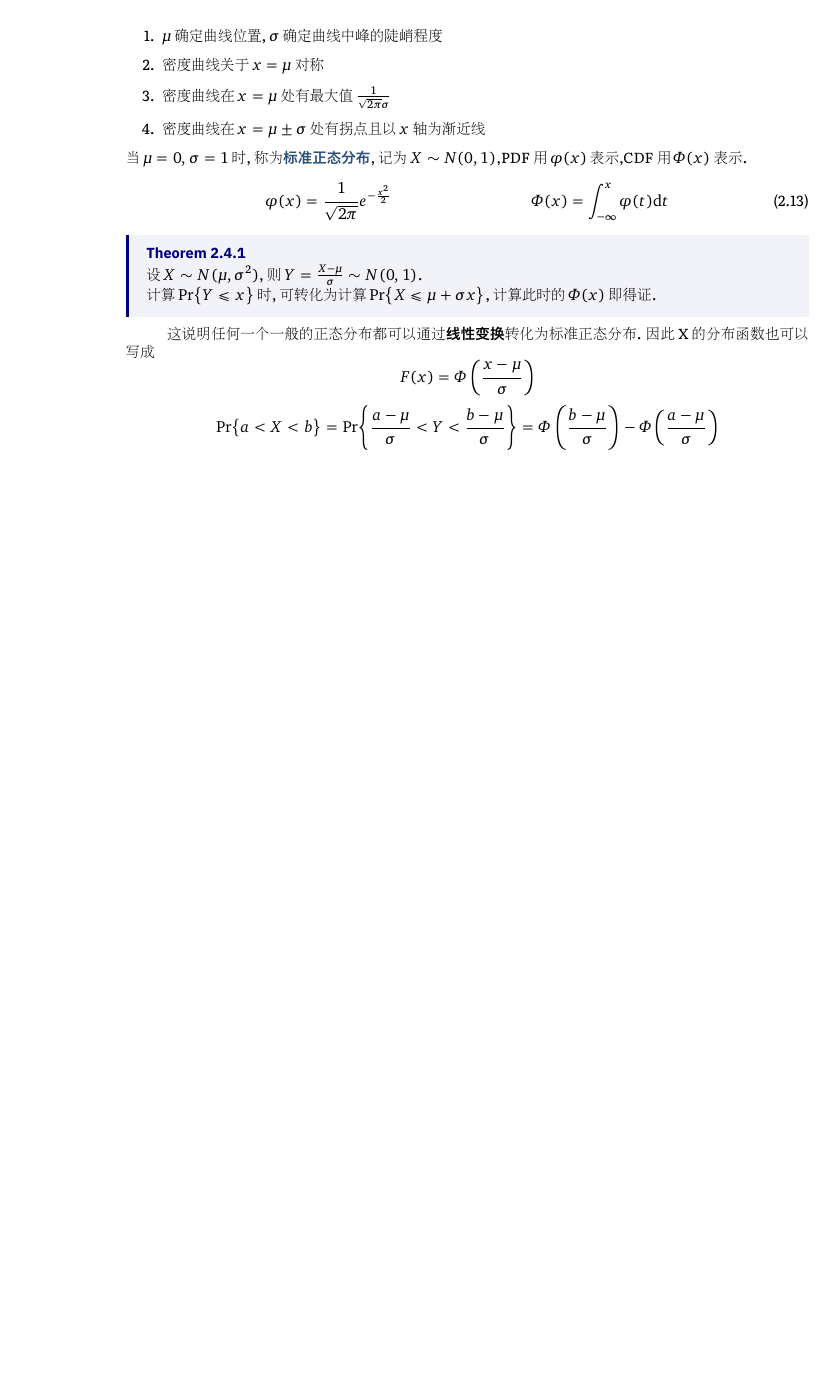
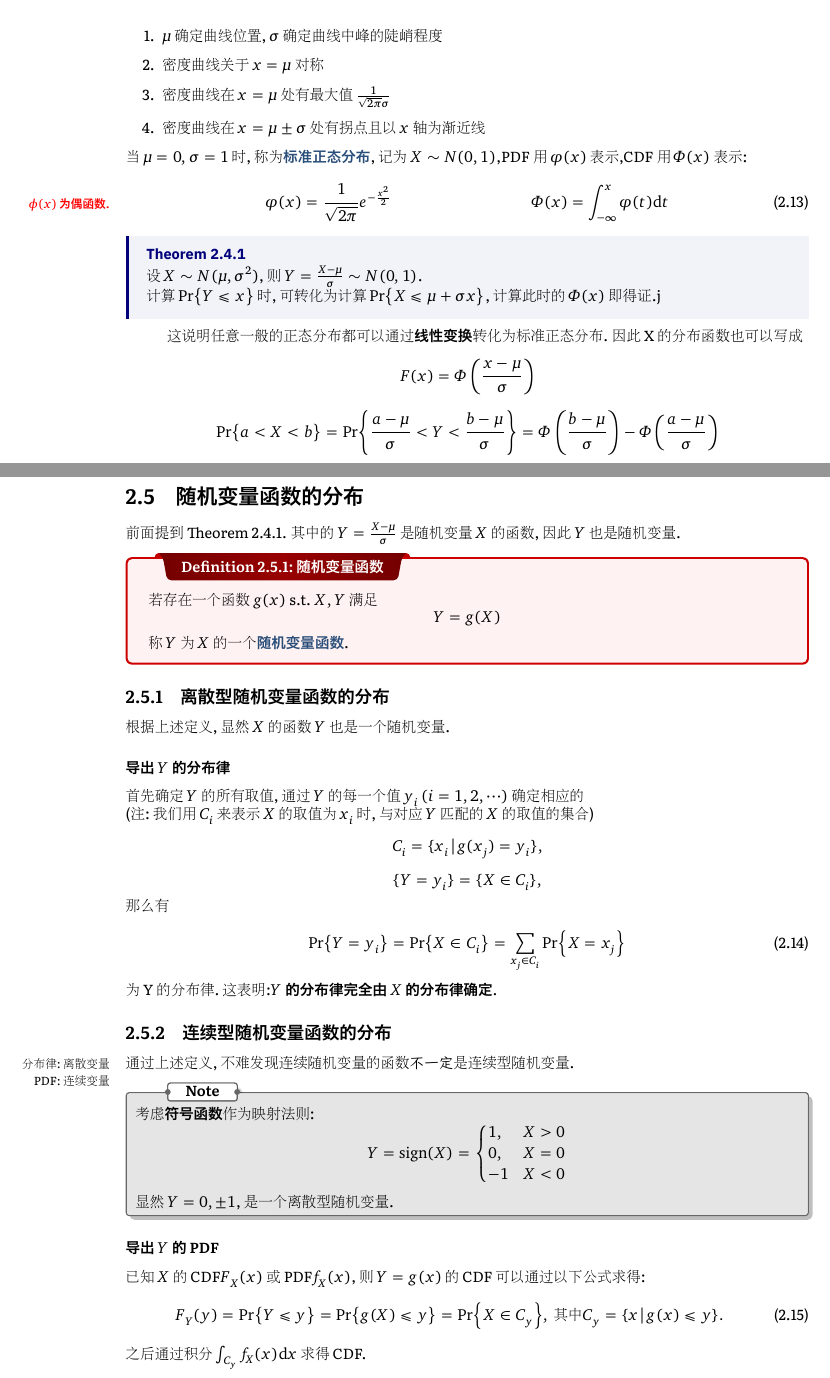
Before and after one commit to notch1p/probability-theory, a LaTeX thesis (Probability-Theory.tex, which reads 2.tex, 3.tex): part of page 16 of 16 before the commit and two parts of pages 16 and 17 of 20 after it, the two joined at a grey line, cut so that both start at the same text, the shorter picture padded with empty space. The pictures show the PDF file Probability-Theory.pdf that the author committed with the source.

Commit message:
week 7. Also fixed some img issues.

```diff
--- a/2.tex
+++ b/2.tex
@@ -201,15 +201,82 @@ $F(x)$是一个\vocab{阶梯型函数},在点$x_i$处的跃度为$\Pr(X=x)$.
     \item 密度曲线在$x=\mu$处有最大值$\frac{1}{\sqrt{2\pi}\sigma}$
     \item 密度曲线在$x=\mu\pm\sigma$处有拐点且以$x$轴为渐近线
 \end{enumerate}
-当$\mu=0,\sigma=1$时,称为\vocab{标准正态分布},记为$X\sim N(0,1)$,PDF用$\phi(x )$表示,CDF用$\Phi(x )$表示.
+当$\mu=0,\sigma=1$时,称为\vocab{标准正态分布},记为$X\sim N(0,1)$,PDF用$\phi(x )$表示,CDF用$\Phi(x )$表示:
+\leftnote[1.1cm]{\textbf{\color{red}$\phi(x)$为偶函数.}}
 \begin{align}
     \phi(x ) = \frac{1}{\sqrt{2\pi}}e^{-\frac{x^2}{2}} &  & \Phi(x ) = \int_{-\infty}^{x}\phi(t)\dd t
 \end{align}
 \thm{}{
     设$X\sim N(\mu,\sigma^2)$,则$Y= \frac{X-\mu}{\sigma}\sim N(0,1)$.\\
-    计算$\Pr{Y\leq x}$时,可转化为计算$\Pr{X\leq \mu + \sigma x}$,计算此时的$\Phi(x)$即得证.
+    计算$\Pr{Y\leq x}$时,可转化为计算$\Pr{X\leq \mu + \sigma x}$,计算此时的$\Phi(x)$即得证.j
 }
-这说明任何一个一般的正态分布都可以通过\textbf{线性变换}转化为标准正态分布.
+这说明任意一般的正态分布都可以通过\textbf{线性变换}转化为标准正态分布.
 因此X的分布函数也可以写成
 \[F(x) = \Phi\left(\frac{x-\mu}{\sigma}\right)\]
 \[\Pr{a<X<b}= \Pr{\frac{a-\mu}{\sigma}<Y<\frac{b-\mu}{\sigma}} = \Phi\left(\frac{b-\mu}{\sigma}\right) - \Phi\left(\frac{a-\mu}{\sigma}\right)\]
+\newpage
+\section{随机变量函数的分布}
+前面提到Theorem 2.4.1. 其中的$Y=\frac{X-\mu}{\sigma}$是随机变量$X$的函数,因此$Y$也是随机变量.
+\dfn{随机变量函数}{
+    若存在一个函数$g(x)$ s.t. $X,Y$满足
+    \begin{equation*}
+        Y=g(X)
+    \end{equation*}
+    称$Y$为$X$的一个\vocab{随机变量函数}.
+}
+\subsection{离散型随机变量函数的分布}
+根据上述定义,显然$X$的函数$Y$也是一个随机变量.
+\subsubsection{导出$Y$的分布律}
+首先确定$Y$的所有取值,通过$Y$的每一个值$y_i\,(i=1,2,\cdots)$确定相应的\\
+(注:我们用$C_i$来表示$X$的取值为$x_i$时,与对应$Y$匹配的$X$的取值的集合)
+\begin{equation*}
+    C_i=\{x_i | g(x_j) = y_i\},
+\end{equation*}
+\begin{equation*}
+    \{Y=y_i\}=\{X\in C_i\},
+\end{equation*}
+那么有\\
+\begin{equation}
+    \Pr{Y=y_i} = \Pr{X\in C_i } = \sum_{x_j \in C_i }\Pr{X=x_j}
+\end{equation}
+为Y的分布律.这表明:\textbf{$Y$的分布律完全由$X$的分布律确定}.
+\subsection{连续型随机变量函数的分布}
+\leftnote{分布律:离散变量\\PDF:连续变量}
+通过上述定义,不难发现连续随机变量的函数\textit{不一定}是连续型随机变量.
+\nt{
+    考虑\textbf{符号函数}作为映射法则:
+    \begin{equation*}
+        Y = \sign(X) = \begin{cases}
+            1, & X>0  \\
+            0, & X= 0 \\
+            -1 & X<0
+        \end{cases}
+    \end{equation*}
+    显然$Y=0,\pm 1$,是一个离散型随机变量.
+}
+\subsubsection{导出$Y$的PDF}
+已知$X$的CDF$F_X(x )$或PDF$f_X(x )$,则$Y=g(x )$的CDF可以通过以下公式求得:
+\begin{equation}
+    \begin{split}
+        F_Y(y ) = \Pr{Y\leq y } = \Pr{g(X)\leq y } = \Pr{X\in C_y },\,\mbox{其中}C_y = \{x | g(x )\leq y \}.
+    \end{split}
+\end{equation}
+之后通过积分$\int_{C_y }f_X(x )\dd x$求得CDF.
+\newpage
+\exc{离散变量函数导出PMF}{
+    设随机变量$X$的分布律为
+    \begin{center}
+        \begin{tabular}{@{}c|ccccc@{}}
+            \toprule
+            $X$   & $-2$          & $-1$          & $0$           & $1$            & $3$             \\ \midrule
+            $p_i$ & $\frac{1}{5}$ & $\frac{1}{6}$ & $\frac{1}{5}$ & $\frac{1}{15}$ & $\frac{11}{30}$ \\ \bottomrule
+        \end{tabular}
+    \end{center}
+    试求$Y=X^2$的分布律
+}
+\sol{
+    由题意得$Y=0,1,4,9,$
+    \begin{align*}
+        \Pr{Y=0} & = \Pr{X=0} = \frac{1}{5}              \\
+        \Pr{Y=1} & = \Pr{X=-1} + \Pr{X=1} = \frac{7}{30} \\
+        \Pr{Y=4} & = \Pr{X=-2} + \Pr{X=2} = \frac{1}{5}  \\
@@ -215,0 +291,12 @@ $F(x)$是一个\vocab{阶梯型函数},在点$x_i$处的跃度为$\Pr(X=x)$.
+        \end{tabular}
+    \end{center}
+}
+\exc{连续变量函数导出PDF}{
+    设$X$服从\textit{标准正态分布},求$Y=2X^2+1$的PDF
+}
+\sol{
+    要求PDF,不妨先求Y的CDF $F_Y(y )$ i.e. $\Pr{Y\leq y }$,代入有
+    \begin{align*}
+        F_Y(y ) = \Pr{2X^2 +1 \leq y} & = \Pr{\sqrt{-\frac{y-1}{2}}\leq X \leq \sqrt{\frac{y-1}{2}}}                                                                                                                                                    \\
+                                      & =\begin{cases*}
+                                             {\left(\displaystyle\int_{-\sqrt{\frac{y-1}{2}}}^{\sqrt{\frac{y-1}{2}}}f_X(x )\dd x\right)'} & $y> 1$ \\
@@ -215,0 +313,9 @@ $F(x)$是一个\vocab{阶梯型函数},在点$x_i$处的跃度为$\Pr(X=x)$.
+                                      0                                                                                                                                                       & else
+                                  \end{cases*}
+    \end{align*}
+    \begin{equation*}
+        \bc\; \phi(x ) = \frac{1}{\sqrt{2\pi}}e^{-\frac{x^2}{2}}\;\;\mbox{注意到$\phi(x)$为偶函数}
+    \end{equation*}
+    Therefore we have
+    \begin{align*}
+        f_Y(y ) = \begin{cases*}
--- /dev/null
+++ b/3.tex
@@ -0,0 +1,10 @@
+\chapter{多维随机变量及其分布}
+\section{二维随机变量及其分布}
+\subsection{二维随机变量}
+\dfn{二维随机变量}{
+    设随机试验的样本空间为$S$,定义在$S$上的实值单值函数$X = X(\omega)\;Y=Y(\omega)$为两个随机变量.称向量$(X,Y )$为定义在$S$上的\vocab{二维随机变量}
+    \begin{center}
+        i.e.    $\begin{aligned}
+                X:S     & \to\mathbb{R}   \\
+                Y:S     & \to\mathbb{R}   \\
+                (X,Y):S & \to\mathbb{R}^2
@@ -0,0 +19 @@
+        F(x,y) = \Pr{X\leq x\cap Y\leq y} \defeq \Pr{X\leq x, Y\leq y}
@@ -0,0 +24 @@
+\begin{figure}[h]
@@ -0,0 +31 @@
+    \Pr{x_1\leq X \leq x_2, y_1\leq Y\leq y_2} = F(x_2,y_2) - F(x_1,y_2) - F(x_2,y_1) + F(x_1,y_1)
@@ -0,0 +38,3 @@
+              \item 固定$y$,$F(-\infty,y ) = 0$;
+              \item 固定$x$,$F(x,-\infty) = 0$;
+              \item $\lim_{\substack{x\to +\infty\\y\to +\infty}}F(x,y ) = 1, \lim_{\substack{x\to -\infty\\y\to -\infty}}F(x,y) = 0$
@@ -0,0 +51,4 @@
+    F_X(X) & = \Pr{X\leq x } =\Pr{X\leq x} = \lim_{y\to +\infty}F(x,y), \\
+    F_Y(y) & = \Pr{Y\leq y } =\Pr{Y\leq y} = \lim_{x\to +\infty}F(x,y),
+\end{align}
+如此导出的CDF称为\vocab{边缘分布函数}.
```
Also changed, not shown: 1.tex (+1 -1 lines), Probability-Theory.tex (+1 -0 lines), assets/preamble.tex (+1 -0 lines), Probability-Theory.pdf, img/Normal_Distribution_PDF.pdf (added), img/jointCDF.png (added), 2.tex (29 more changed lines), 3.tex (34 more changed lines).
